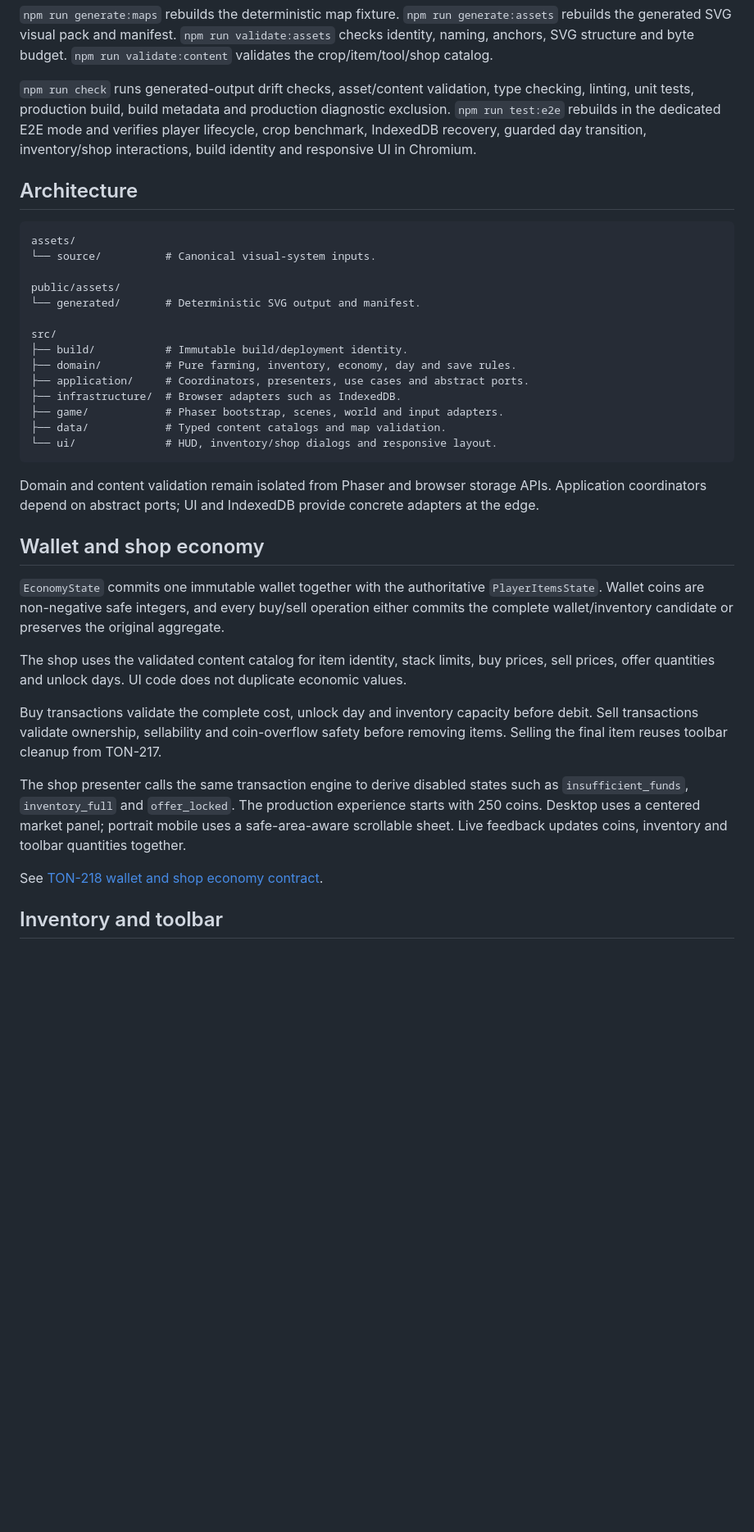
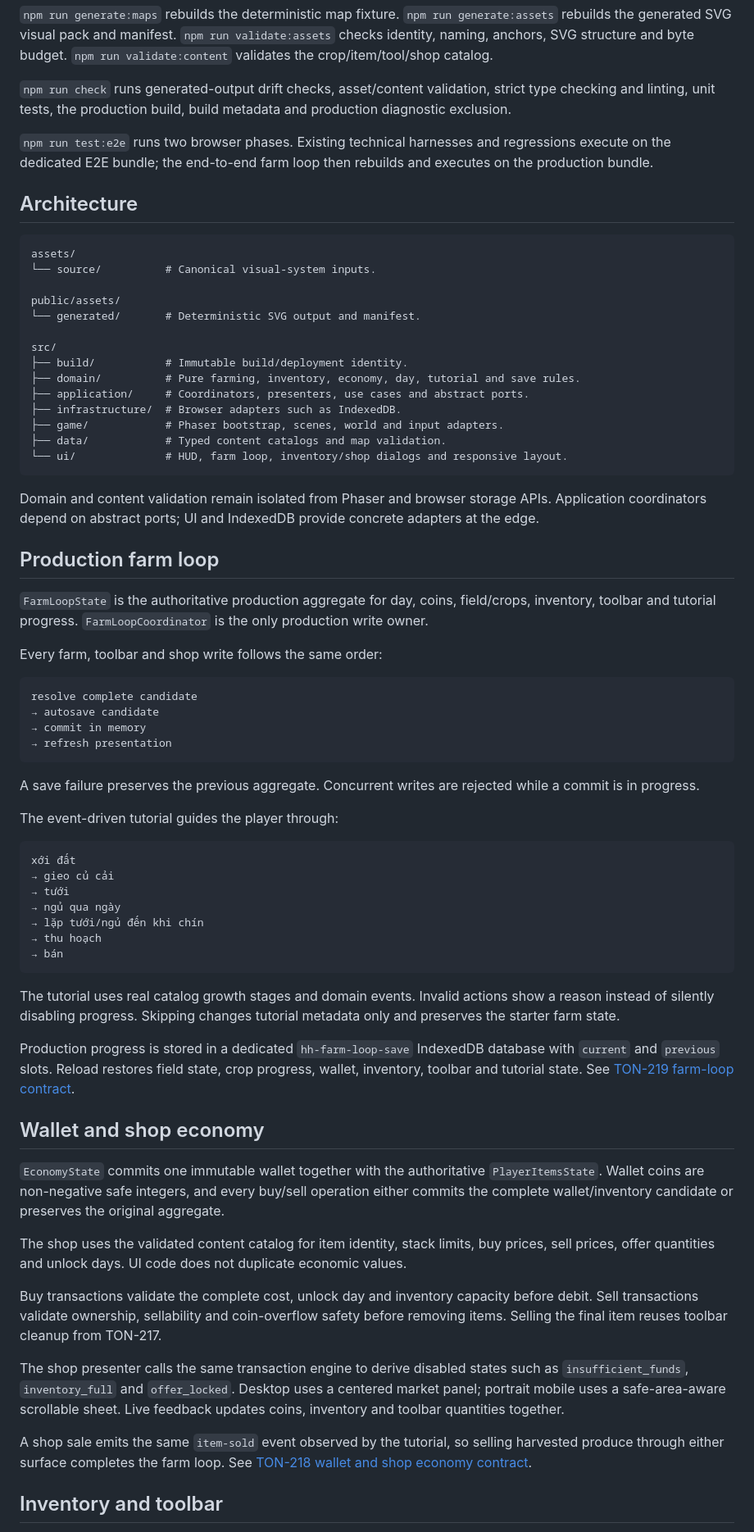
Before and after one commit to hungtvb/hh-farm, a Markdown page: README.md, the part around one of its changes. Shown at 82% size. GitHub-like rendering; blank space fills up the shorter version.

Commit message:
docs: update milestone for production farm loop

````diff
--- a/README.md
+++ b/README.md
@@ -29,7 +29,9 @@ npm run preview
 
 `npm run generate:maps` rebuilds the deterministic map fixture. `npm run generate:assets` rebuilds the generated SVG visual pack and manifest. `npm run validate:assets` checks identity, naming, anchors, SVG structure and byte budget. `npm run validate:content` validates the crop/item/tool/shop catalog.
 
-`npm run check` runs generated-output drift checks, asset/content validation, type checking, linting, unit tests, production build, build metadata and production diagnostic exclusion. `npm run test:e2e` rebuilds in the dedicated E2E mode and verifies player lifecycle, crop benchmark, IndexedDB recovery, guarded day transition, inventory/shop interactions, build identity and responsive UI in Chromium.
+`npm run check` runs generated-output drift checks, asset/content validation, strict type checking and linting, unit tests, the production build, build metadata and production diagnostic exclusion.
+
+`npm run test:e2e` runs two browser phases. Existing technical harnesses and regressions execute on the dedicated E2E bundle; the end-to-end farm loop then rebuilds and executes on the production bundle.
 
 ## Architecture
 
@@ -42,15 +44,46 @@ public/assets/
 
 src/
 ├── build/           # Immutable build/deployment identity.
-├── domain/          # Pure farming, inventory, economy, day and save rules.
+├── domain/          # Pure farming, inventory, economy, day, tutorial and save rules.
 ├── application/     # Coordinators, presenters, use cases and abstract ports.
 ├── infrastructure/  # Browser adapters such as IndexedDB.
 ├── game/            # Phaser bootstrap, scenes, world and input adapters.
 ├── data/            # Typed content catalogs and map validation.
-└── ui/              # HUD, inventory/shop dialogs and responsive layout.
+└── ui/              # HUD, farm loop, inventory/shop dialogs and responsive layout.
 ```
 
 Domain and content validation remain isolated from Phaser and browser storage APIs. Application coordinators depend on abstract ports; UI and IndexedDB provide concrete adapters at the edge.
+
+## Production farm loop
+
+`FarmLoopState` is the authoritative production aggregate for day, coins, field/crops, inventory, toolbar and tutorial progress. `FarmLoopCoordinator` is the only production write owner.
+
+Every farm, toolbar and shop write follows the same order:
+
+```text
+resolve complete candidate
+→ autosave candidate
+→ commit in memory
+→ refresh presentation
+```
+
+A save failure preserves the previous aggregate. Concurrent writes are rejected while a commit is in progress.
+
+The event-driven tutorial guides the player through:
+
+```text
+xới đất
+→ gieo củ cải
+→ tưới
+→ ngủ qua ngày
+→ lặp tưới/ngủ đến khi chín
+→ thu hoạch
+→ bán
+```
+
+The tutorial uses real catalog growth stages and domain events. Invalid actions show a reason instead of silently disabling progress. Skipping changes tutorial metadata only and preserves the starter farm state.
+
+Production progress is stored in a dedicated `hh-farm-loop-save` IndexedDB database with `current` and `previous` slots. Reload restores field state, crop progress, wallet, inventory, toolbar and tutorial state. See [TON-219 farm-loop contract](docs/farm-loop/TON-219-end-to-end-farm-loop.md).
 
 ## Wallet and shop economy
 
@@ -60,9 +93,9 @@ The shop uses the validated content catalog for item identity, stack limits, buy
 
 Buy transactions validate the complete cost, unlock day and inventory capacity before debit. Sell transactions validate ownership, sellability and coin-overflow safety before removing items. Selling the final item reuses toolbar cleanup from TON-217.
 
-The shop presenter calls the same transaction engine to derive disabled states such as `insufficient_funds`, `inventory_full` and `offer_locked`. The production experience starts with 250 coins. Desktop uses a centered market panel; portrait mobile uses a safe-area-aware scrollable sheet. Live feedback updates coins, inventory and toolbar quantities together.
+The shop presenter calls the same transaction engine to derive disabled states such as `insufficient_funds`, `inventory_full` and `offer_locked`. Desktop uses a centered market panel; portrait mobile uses a safe-area-aware scrollable sheet. Live feedback updates coins, inventory and toolbar quantities together.
 
-See [TON-218 wallet and shop economy contract](docs/economy/TON-218-shop-economy.md).
+A shop sale emits the same `item-sold` event observed by the tutorial, so selling harvested produce through either surface completes the farm loop. See [TON-218 wallet and shop economy contract](docs/economy/TON-218-shop-economy.md).
 
 ## Inventory and toolbar
 
````
Also changed, not shown: other parts of README.md (+16 -18 lines).
